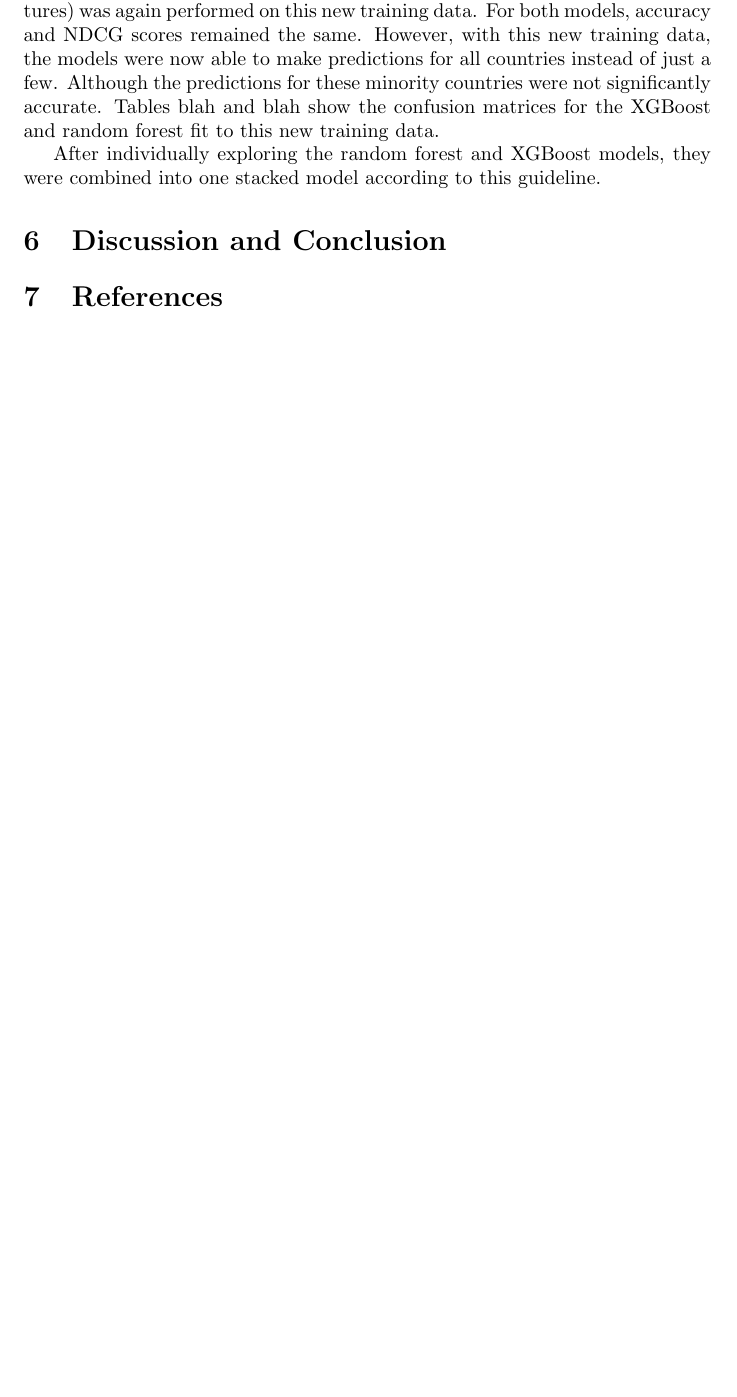
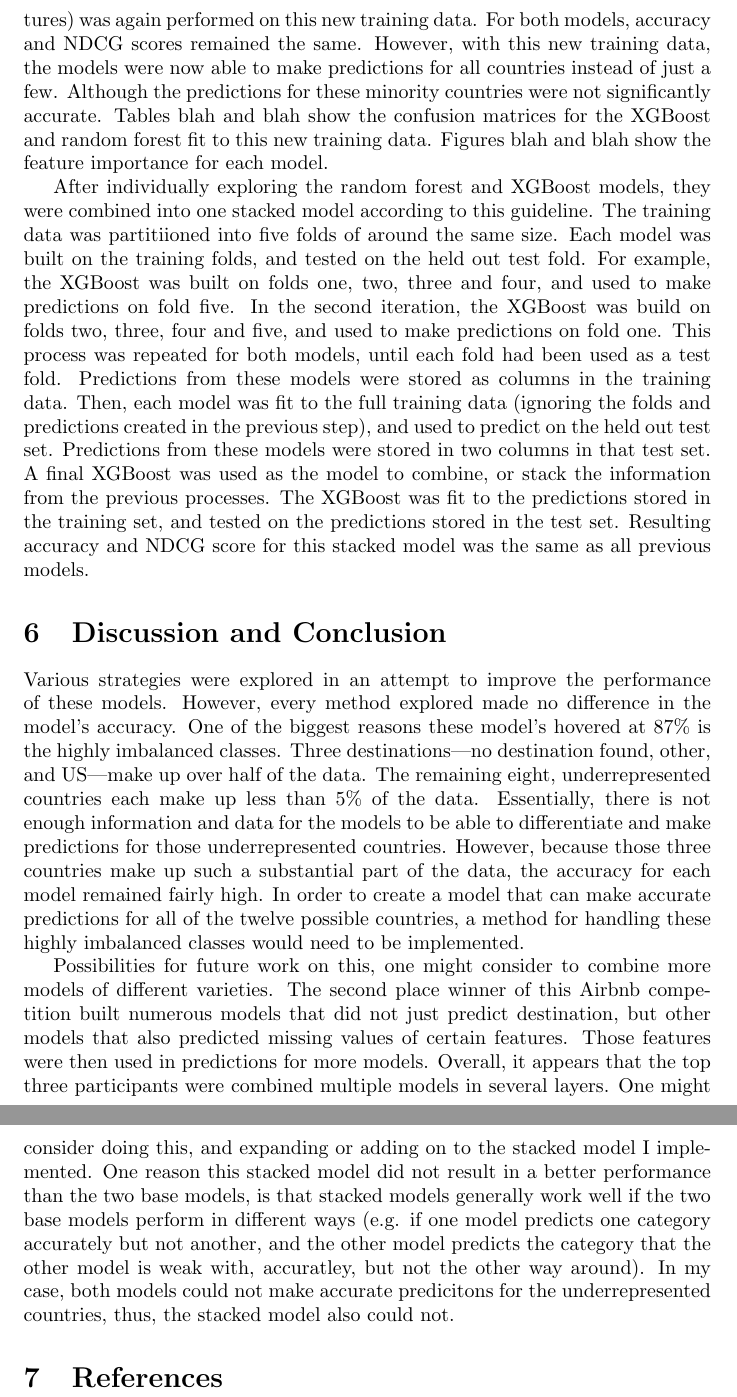
Before and after one commit to lisaoshita/Senior_project, a LaTeX document (final_report/final_report.tex): part of page 5 of 5 before the commit and two parts of pages 6 and 7 of 7 after it, the two joined at a grey line, cut so that both start at the same text, the shorter picture padded with empty space. Compiled offline with pdfLaTeX; a LaTeX package or settings file that is missing is left out.

Commit message:
added content to sections

```diff
--- a/final_report/final_report.tex
+++ b/final_report/final_report.tex
@@ -149,12 +187,44 @@ The same model fitting process (cross-validation with only the top 200 features)
 on this new training data. For both models, accuracy and NDCG scores remained the same. However, with
 this new training data, the models were now able to make predictions for all countries instead of just a few.
 Although the predictions for these minority countries were not significantly accurate. Tables blah and blah
-show the confusion matrices for the XGBoost and random forest fit to this new training data.
+show the confusion matrices for the XGBoost and random forest fit to this new training data. Figures blah
+and blah show the feature importance for each model.
 
 After individually exploring the random forest and XGBoost models, they were combined into one
-stacked model according to this guideline.
+stacked model according to this guideline. The training data was partitiioned into five folds of around the
+same size. Each model was built on the training folds, and tested on the held out test fold. For example,
+the XGBoost was built on folds one, two, three and four, and used to make predictions on fold five. In the
+second iteration, the XGBoost was build on folds two, three, four and five, and used to make predictions on
+fold one. This process was repeated for both models, until each fold had been used as a test fold. Predictions
+from these models were stored as columns in the training data. Then, each model was fit to the full training data
+(ignoring the folds and predictions created in the previous step), and used to predict on the held out test set.
+Predictions from these models were stored in two columns in that test set. A final XGBoost was used as the model
+to combine, or stack the information from the previous processes. The XGBoost was fit to the predictions stored
+in the training set, and tested on the predictions stored in the test set. Resulting accuracy and NDCG score
+for this stacked model was the same as all previous models.
 
 \section{Discussion and Conclusion}
+
+Various strategies were explored in an attempt to improve the performance of these models. However,
+every method explored made no difference in the model's accuracy. One of the biggest reasons these model's
+hovered at 87\% is the highly imbalanced classes. Three destinations---no destination found, other, and US---make
+up over half of the data. The remaining eight, underrepresented countries each make up less than 5\% of the data.
+Essentially, there is not enough information and data for the models to be able to differentiate
+and make predictions for those underrepresented countries. However, because those three countries make up
+such a substantial part of the data, the accuracy for each model remained fairly high. In order to create a model
+that can make accurate predictions for all of the twelve possible countries, a method for handling these
+highly imbalanced classes would need to be implemented.
+
+Possibilities for future work on this, one might consider to combine more models of different varieties.
+The second place winner of this Airbnb competition built numerous models that did not just predict destination,
+but other models that also predicted missing values of certain features. Those features were then used in
+predictions for more models. Overall, it appears that the top three participants were combined multiple
+models in several layers. One might consider doing this, and expanding or adding on to the stacked model
+I implemented. One reason this stacked model did not result in a better performance than the two base models,
+is that stacked models generally work well if the two base models perform in different ways (e.g. if one
+model predicts one category accurately but not another, and the other model predicts the category that the
+other model is weak with, accuratley, but not the other way around). In my case, both models could not
+make accurate predicitons for the underrepresented countries, thus, the stacked model also could not.
 
 
 \section{References}
```
Also changed, not shown: final_report/final_report-concordance.tex (+1 -1 lines), final_report/final_report.pdf, final_report/final_report.tex (60 more changed lines), 3 other files.
